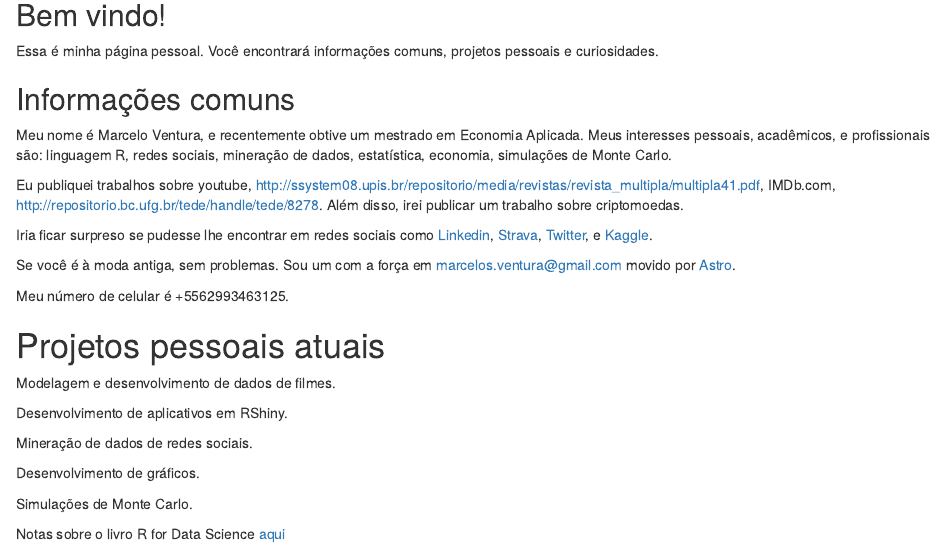
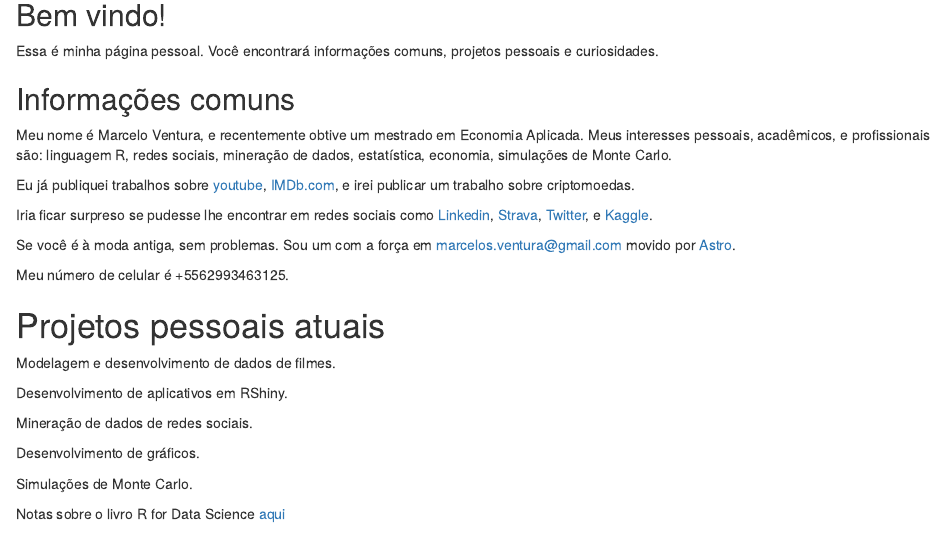
Before and after one commit to marcelo-ventura/aboutme, an R Markdown document (mypage-ptbr.Rmd): the page in a window 1100 px wide, from 120 px down. Rendered offline with R 4.5, knitr and Pandoc, with nearby package versions; drawn as R Markdown's standard HTML page in place of the format the file asks for.

Commit message:
Minhas informações pesoais

```diff
--- a/mypage-ptbr.Rmd
+++ b/mypage-ptbr.Rmd
@@ -15,7 +15,7 @@ Essa é minha página pessoal. Você encontrará informações comuns, projetos
 
 Meu nome é Marcelo Ventura, e recentemente obtive um mestrado em Economia Aplicada. Meus interesses pessoais, acadêmicos, e profissionais são: linguagem R, redes sociais, mineração de dados, estatística, economia, simulações de Monte Carlo.
 
-Eu publiquei trabalhos sobre youtube, http://ssystem08.upis.br/repositorio/media/revistas/revista_multipla/multipla41.pdf, IMDb.com, http://repositorio.bc.ufg.br/tede/handle/tede/8278. Além disso, irei publicar um trabalho sobre criptomoedas.
+Eu já publiquei trabalhos sobre [youtube](http://ssystem08.upis.br/repositorio/media/revistas/revista_multipla/multipla41.pdf), [IMDb.com](http://repositorio.bc.ufg.br/tede/handle/tede/8278), e irei publicar um trabalho sobre criptomoedas.
 
 Iria ficar surpreso se pudesse lhe encontrar em redes sociais como [Linkedin]( https://www.linkedin.com/in/marcelo-ventura-8542a9a6/), [Strava]( https://www.strava.com/athletes/19622799), [Twitter]( https://www.twitter.com/marcelosventura), e [Kaggle]( https://www.kaggle.com/marceloventura).
 
```
Also changed, not shown: mypage.Rmd (+1 -1 lines), 1 other file.
